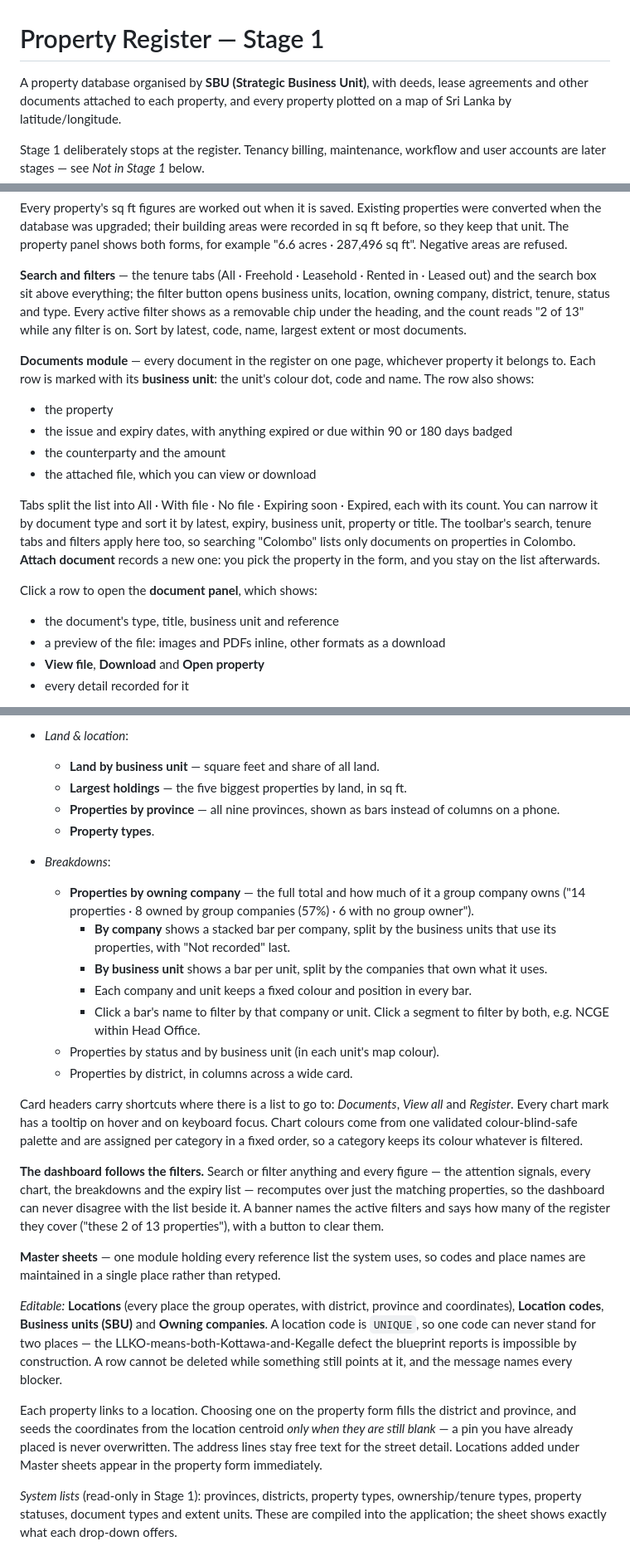
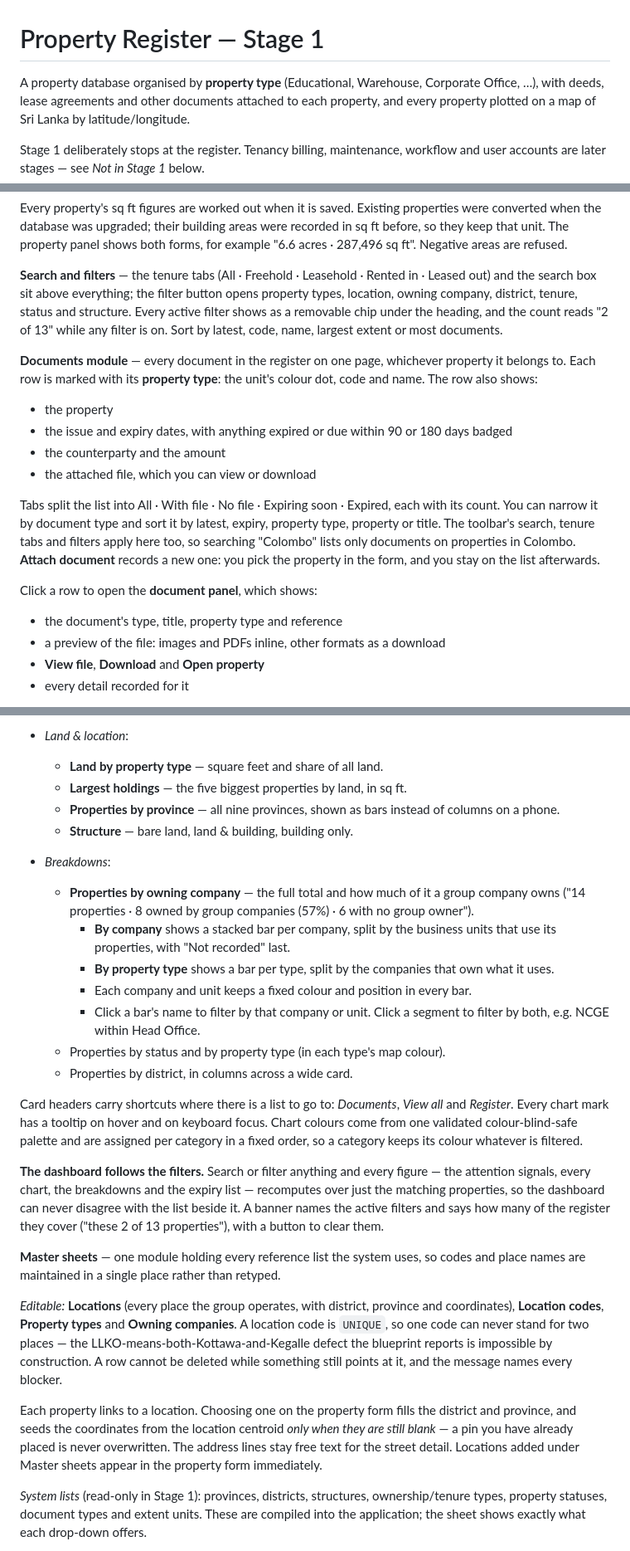
Before and after one commit to globallyceum25-dot/NSM-Property-management, a Markdown page: README.md, 3 parts joined by grey strips. Shown at 83% size. Drawn GitHub-style.

```diff
--- a/README.md
+++ b/README.md
@@ -1,6 +1,7 @@
 # Property Register — Stage 1
 
-A property database organised by **SBU (Strategic Business Unit)**, with deeds,
+A property database organised by **property type** (Educational, Warehouse,
+Corporate Office, …), with deeds,
 lease agreements and other documents attached to each property, and every
 property plotted on a map of Sri Lanka by latitude/longitude.
 
@@ -185,13 +216,13 @@ both forms, for example "6.6 acres · 287,496 sq ft". Negative areas are refused
 
 **Search and filters** — the tenure tabs (All · Freehold · Leasehold · Rented in ·
 Leased out) and the search box sit above everything; the filter button opens
-business units, location, owning company, district, tenure, status and type.
+property types, location, owning company, district, tenure, status and structure.
 Every active filter shows as a removable chip under the heading, and the count
 reads "2 of 13" while any filter is on. Sort by latest, code, name, largest
 extent or most documents.
 
 **Documents module** — every document in the register on one page, whichever
-property it belongs to. Each row is marked with its **business unit**: the
+property it belongs to. Each row is marked with its **property type**: the
 unit's colour dot, code and name. The row also shows:
 
 - the property
@@ -201,14 +232,14 @@ unit's colour dot, code and name. The row also shows:
 
 Tabs split the list into All · With file · No file · Expiring soon ·
 Expired, each with its count. You can narrow it by document type and sort it by
-latest, expiry, business unit, property or title. The toolbar's search, tenure
+latest, expiry, property type, property or title. The toolbar's search, tenure
 tabs and filters apply here too, so searching "Colombo" lists only documents on
 properties in Colombo. **Attach document** records a new one: you pick the
 property in the form, and you stay on the list afterwards.
 
 Click a row to open the **document panel**, which shows:
 
-- the document's type, title, business unit and reference
+- the document's type, title, property type and reference
 - a preview of the file: images and PDFs inline, other formats as a download
 - **View file**, **Download** and **Open property**
 - every detail recorded for it
@@ -317,23 +348,23 @@ Below the band come five sections, each headed by a rule:
     first, each with its date, business-unit dot and days left. Click one to
     open its property.
 - *Land & location*:
-  - **Land by business unit** — square feet and share of all land.
+  - **Land by property type** — square feet and share of all land.
   - **Largest holdings** — the five biggest properties by land, in sq ft.
   - **Properties by province** — all nine provinces, shown as bars instead of
     columns on a phone.
-  - **Property types**.
+  - **Structure** — bare land, land & building, building only.
 - *Breakdowns*:
   - **Properties by owning company** — the full total and how much of it a group
     company owns ("14 properties · 8 owned by group companies (57%) · 6 with no
     group owner").
     - **By company** shows a stacked bar per company, split by the business
       units that use its properties, with "Not recorded" last.
-    - **By business unit** shows a bar per unit, split by the companies that own
+    - **By property type** shows a bar per type, split by the companies that own
       what it uses.
     - Each company and unit keeps a fixed colour and position in every bar.
     - Click a bar's name to filter by that company or unit. Click a segment to
       filter by both, e.g. NCGE within Head Office.
-  - Properties by status and by business unit (in each unit's map colour).
+  - Properties by status and by property type (in each type's map colour).
   - Properties by district, in columns across a wide card.
 
 Card headers carry shortcuts where there is a list to go to: *Documents*,
@@ -352,7 +383,7 @@ A banner names the active filters and says how many of the register they cover
 codes and place names are maintained in a single place rather than retyped.
 
 *Editable:* **Locations** (every place the group operates, with district, province
-and coordinates), **Location codes**, **Business units (SBU)** and **Owning
+and coordinates), **Location codes**, **Property types** and **Owning
 companies**. A location code is `UNIQUE`, so one code can never stand for two
 places — the LLKO-means-both-Kottawa-and-Kegalle defect the blueprint reports is
 impossible by construction. A row cannot be deleted while something still points
@@ -364,7 +395,7 @@ when they are still blank* — a pin you have already placed is never overwritte
 The address lines stay free text for the street detail. Locations added under
 Master sheets appear in the property form immediately.
 
-*System lists* (read-only in Stage 1): provinces, districts, property types,
+*System lists* (read-only in Stage 1): provinces, districts, structures,
 ownership/tenure types, property statuses, document types and extent units.
 These are compiled into the application; the sheet shows exactly what each
 drop-down offers.
```
Also changed, not shown: other parts of README.md (+57 -26 lines), docs/screenshots/8-property-types.png (added), 8 other files.
